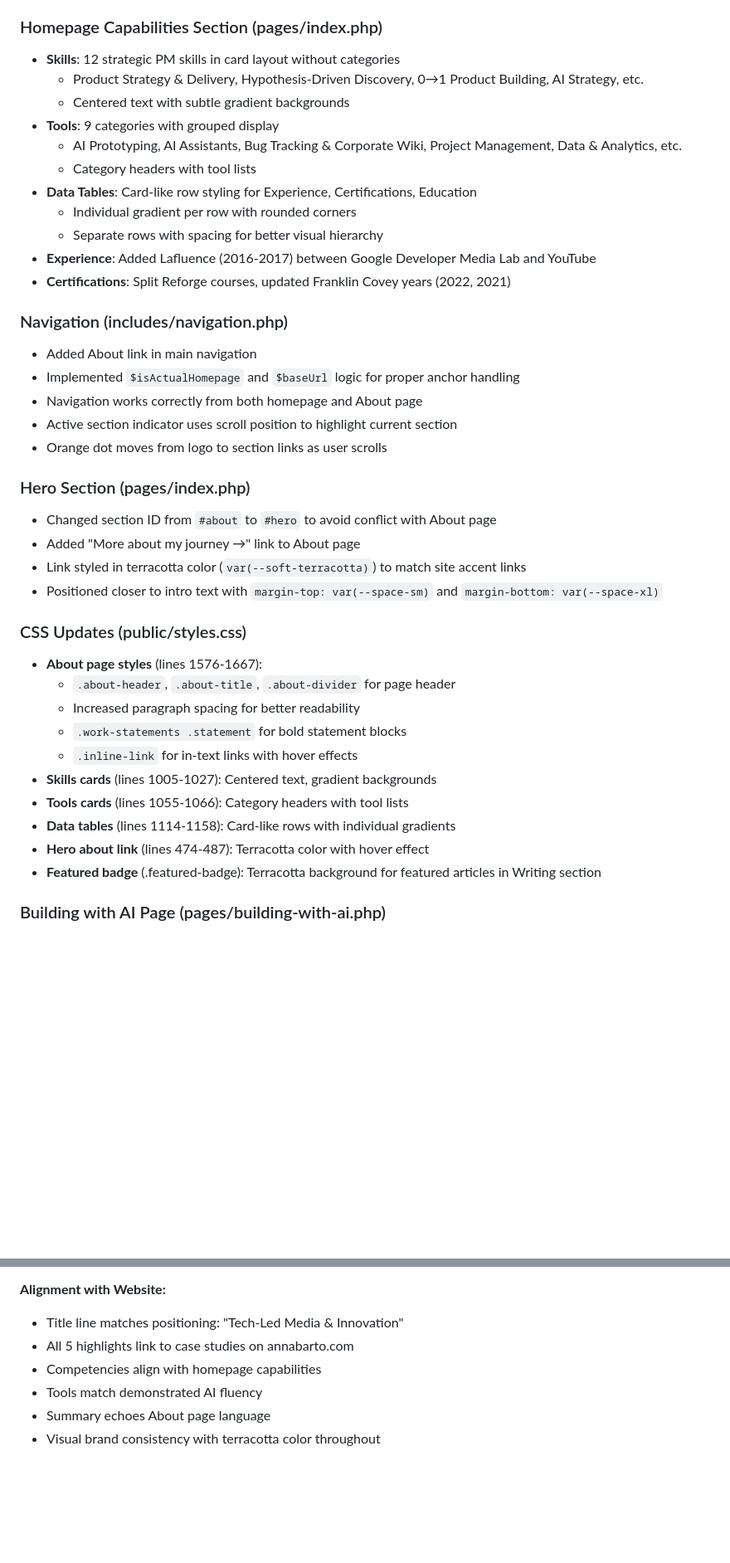
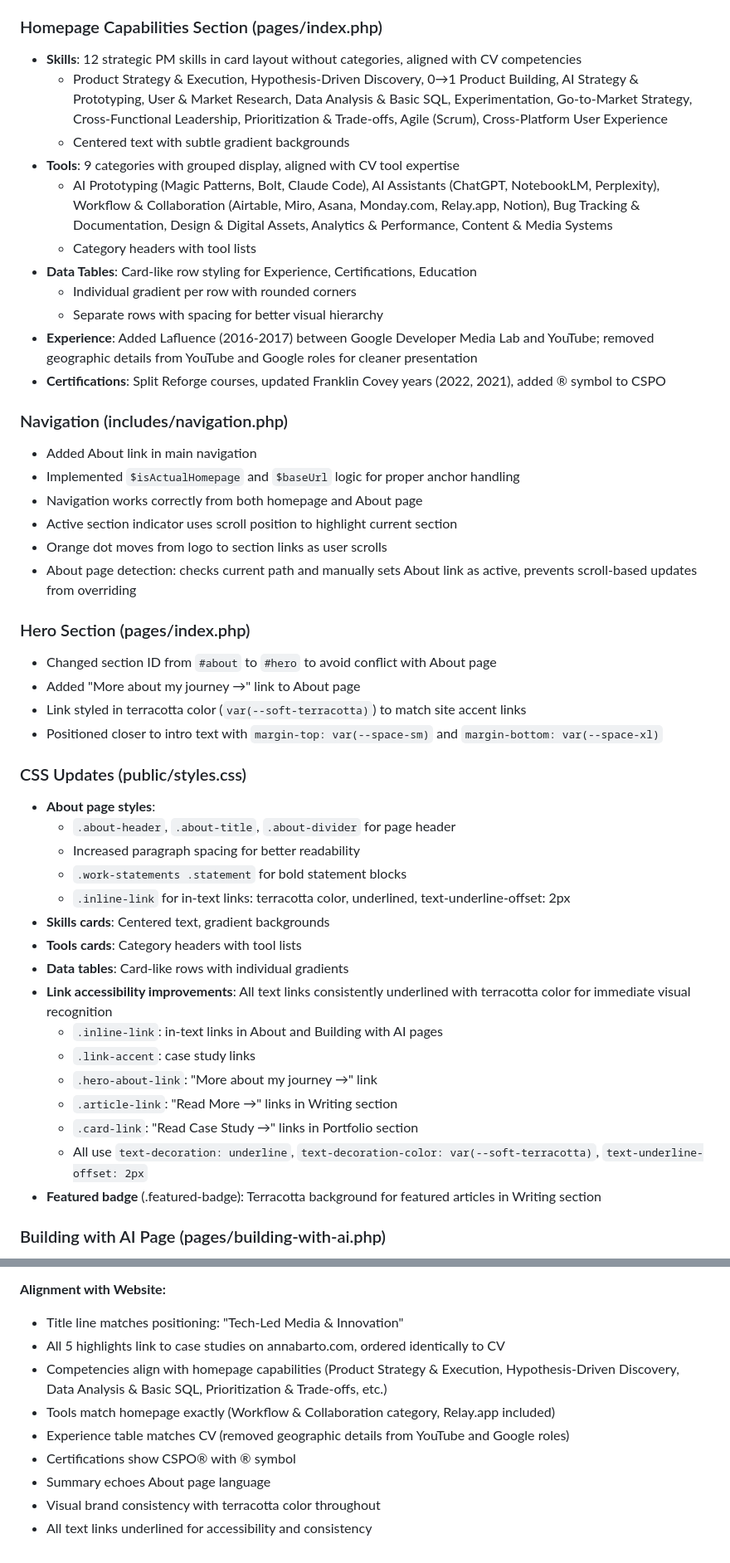
Before and after one commit to bartoska-git/annabarto.com, a Markdown page: CLAUDE.md, 2 parts joined by grey strips. Shown at 83% size. Drawn GitHub-style; blank space fills up the shorter version.

Commit message:
Update CLAUDE.md with CV/homepage alignment and UX improvements
Document recent changes:
- CV highlights reordered (Creator Crowdfunding moved from #2 to #5)
- Skills and tools aligned between CV and homepage
- Responsive image layouts for Building with AI page
- Navigation active indicator fix for About page
- Link accessibility improvements (all text links underlined)
- Experience and certifications updates

🤖 Generated with [Claude Code](https://claude.com/claude-code)

Co-Authored-By: Claude Sonnet 4.5 <noreply@anthropic.com>

```diff
--- a/CLAUDE.md
+++ b/CLAUDE.md
@@ -104,17 +104,17 @@ SSH key for automated deployment: `~/.ssh/claude_annabarto`
 - ~310 words total (10% shorter than original, significantly less dense)
 
 ### Homepage Capabilities Section (pages/index.php)
-- **Skills**: 12 strategic PM skills in card layout without categories
-  - Product Strategy & Delivery, Hypothesis-Driven Discovery, 0→1 Product Building, AI Strategy, etc.
+- **Skills**: 12 strategic PM skills in card layout without categories, aligned with CV competencies
+  - Product Strategy & Execution, Hypothesis-Driven Discovery, 0→1 Product Building, AI Strategy & Prototyping, User & Market Research, Data Analysis & Basic SQL, Experimentation, Go-to-Market Strategy, Cross-Functional Leadership, Prioritization & Trade-offs, Agile (Scrum), Cross-Platform User Experience
   - Centered text with subtle gradient backgrounds
-- **Tools**: 9 categories with grouped display
-  - AI Prototyping, AI Assistants, Bug Tracking & Corporate Wiki, Project Management, Data & Analytics, etc.
+- **Tools**: 9 categories with grouped display, aligned with CV tool expertise
+  - AI Prototyping (Magic Patterns, Bolt, Claude Code), AI Assistants (ChatGPT, NotebookLM, Perplexity), Workflow & Collaboration (Airtable, Miro, Asana, Monday.com, Relay.app, Notion), Bug Tracking & Documentation, Design & Digital Assets, Analytics & Performance, Content & Media Systems
   - Category headers with tool lists
 - **Data Tables**: Card-like row styling for Experience, Certifications, Education
   - Individual gradient per row with rounded corners
   - Separate rows with spacing for better visual hierarchy
-- **Experience**: Added Lafluence (2016-2017) between Google Developer Media Lab and YouTube
-- **Certifications**: Split Reforge courses, updated Franklin Covey years (2022, 2021)
+- **Experience**: Added Lafluence (2016-2017) between Google Developer Media Lab and YouTube; removed geographic details from YouTube and Google roles for cleaner presentation
+- **Certifications**: Split Reforge courses, updated Franklin Covey years (2022, 2021), added ® symbol to CSPO
 
 ### Navigation (includes/navigation.php)
 - Added About link in main navigation
@@ -122,6 +122,7 @@ SSH key for automated deployment: `~/.ssh/claude_annabarto`
 - Navigation works correctly from both homepage and About page
 - Active section indicator uses scroll position to highlight current section
 - Orange dot moves from logo to section links as user scrolls
+- About page detection: checks current path and manually sets About link as active, prevents scroll-based updates from overriding
 
 ### Hero Section (pages/index.php)
 - Changed section ID from `#about` to `#hero` to avoid conflict with About page
@@ -130,15 +131,21 @@ SSH key for automated deployment: `~/.ssh/claude_annabarto`
 - Positioned closer to intro text with `margin-top: var(--space-sm)` and `margin-bottom: var(--space-xl)`
 
 ### CSS Updates (public/styles.css)
-- **About page styles** (lines 1576-1667):
+- **About page styles**:
   - `.about-header`, `.about-title`, `.about-divider` for page header
   - Increased paragraph spacing for better readability
   - `.work-statements .statement` for bold statement blocks
-  - `.inline-link` for in-text links with hover effects
-- **Skills cards** (lines 1005-1027): Centered text, gradient backgrounds
-- **Tools cards** (lines 1055-1066): Category headers with tool lists
-- **Data tables** (lines 1114-1158): Card-like rows with individual gradients
-- **Hero about link** (lines 474-487): Terracotta color with hover effect
+  - `.inline-link` for in-text links: terracotta color, underlined, text-underline-offset: 2px
+- **Skills cards**: Centered text, gradient backgrounds
+- **Tools cards**: Category headers with tool lists
+- **Data tables**: Card-like rows with individual gradients
+- **Link accessibility improvements**: All text links consistently underlined with terracotta color for immediate visual recognition
+  - `.inline-link`: in-text links in About and Building with AI pages
+  - `.link-accent`: case study links
+  - `.hero-about-link`: "More about my journey →" link
+  - `.article-link`: "Read More →" links in Writing section
+  - `.card-link`: "Read Case Study →" links in Portfolio section
+  - All use `text-decoration: underline`, `text-decoration-color: var(--soft-terracotta)`, `text-underline-offset: 2px`
 - **Featured badge** (.featured-badge): Terracotta background for featured articles in Writing section
 
 ### Building with AI Page (pages/building-with-ai.php)
@@ -258,8 +268,11 @@ SSH key for automated deployment: `~/.ssh/claude_annabarto`
 
 **Alignment with Website:**
 - Title line matches positioning: "Tech-Led Media & Innovation"
-- All 5 highlights link to case studies on annabarto.com
-- Competencies align with homepage capabilities
-- Tools match demonstrated AI fluency
+- All 5 highlights link to case studies on annabarto.com, ordered identically to CV
+- Competencies align with homepage capabilities (Product Strategy & Execution, Hypothesis-Driven Discovery, Data Analysis & Basic SQL, Prioritization & Trade-offs, etc.)
+- Tools match homepage exactly (Workflow & Collaboration category, Relay.app included)
+- Experience table matches CV (removed geographic details from YouTube and Google roles)
+- Certifications show CSPO® with ® symbol
 - Summary echoes About page language
 - Visual brand consistency with terracotta color throughout
+- All text links underlined for accessibility and consistency
```
Also changed, not shown: other parts of CLAUDE.md (+7 -4 lines).
